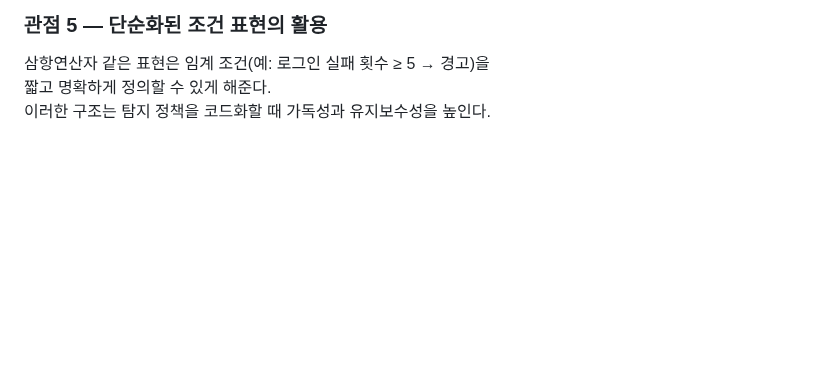
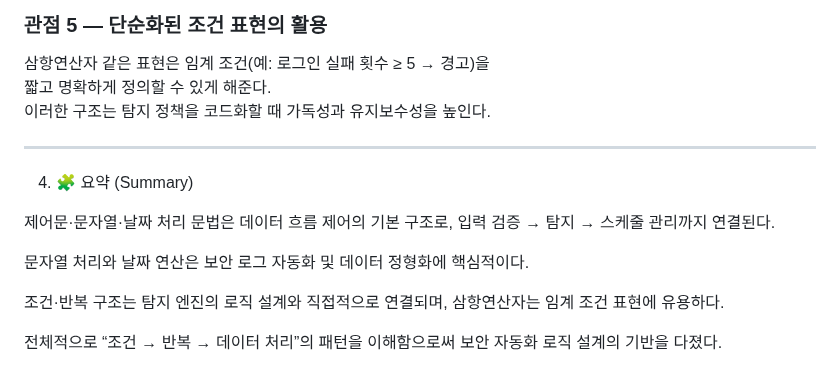
Before and after one commit to hojjang98/SK-Shieldus-rookies-28, a Markdown page: daily_logs/20251029_Python_Control_String_Date.md, the part around the change. Drawn GitHub-style; blank space fills up the shorter version.

Commit message:
20251029 sk daily_logs update #4

```diff
--- a/daily_logs/20251029_Python_Control_String_Date.md
+++ b/daily_logs/20251029_Python_Control_String_Date.md
@@ -106,3 +106,18 @@ datetime과 timedelta는 배치 탐지 작업의 스케줄링, 로그 기간 계
 삼항연산자 같은 표현은 임계 조건(예: 로그인 실패 횟수 ≥ 5 → 경고)을
 짧고 명확하게 정의할 수 있게 해준다.
 이러한 구조는 탐지 정책을 코드화할 때 가독성과 유지보수성을 높인다.
+
+---
+
+4. 🧩 요약 (Summary)
+
+제어문·문자열·날짜 처리 문법은 데이터 흐름 제어의 기본 구조로,
+입력 검증 → 탐지 → 스케줄 관리까지 연결된다.
+
+문자열 처리와 날짜 연산은 보안 로그 자동화 및 데이터 정형화에 핵심적이다.
+
+조건·반복 구조는 탐지 엔진의 로직 설계와 직접적으로 연결되며,
+삼항연산자는 임계 조건 표현에 유용하다.
+
+전체적으로 “조건 → 반복 → 데이터 처리”의 패턴을 이해함으로써
+보안 자동화 로직 설계의 기반을 다졌다.
```
